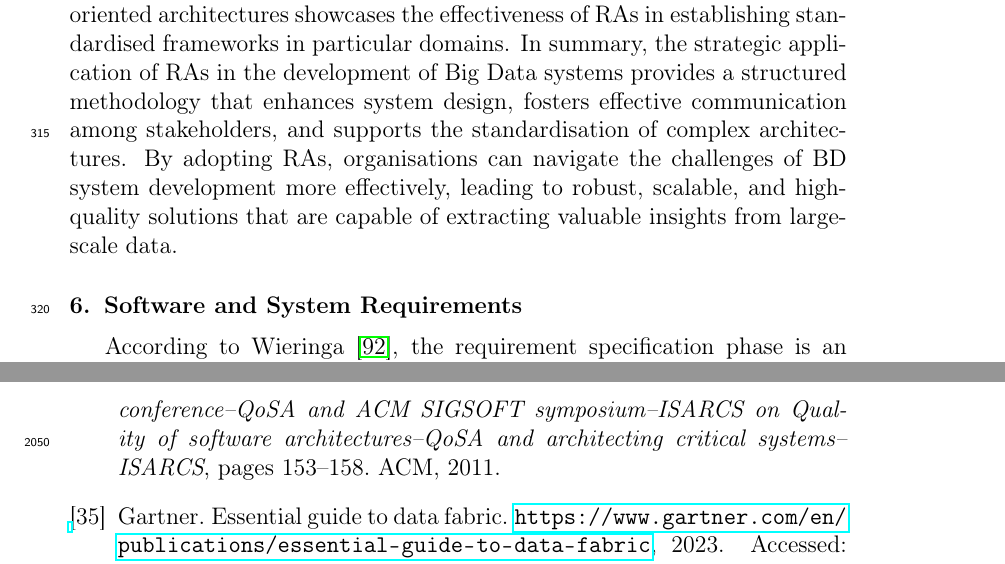
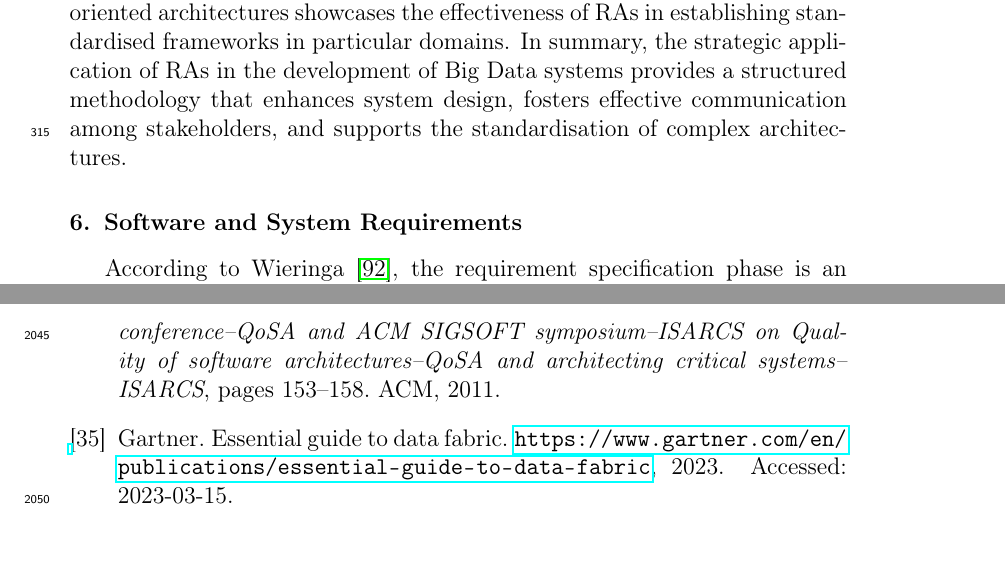
Before and after one commit to Polyhistor/metamycelium-journal-of-software-and-systems, a LaTeX paper (main.tex): two parts of pages 10 and 82 of 87, joined at a grey line, cut so that both start at the same text. Compiled offline with pdfLaTeX.

Commit message:
reviewed untill before the monolith

```diff
--- a/main.tex
+++ b/main.tex
@@ -188,7 +188,7 @@ Viewing the system as a RA aids in comprehending its main elements, behaviour, s
 
 They also offer stakeholders a common set of elements and symbols to facilitate discussions and advance BD projects. Utilising RAs for system conceptualization and as a standardisation object is a common technique among those dealing with complex systems. Software Product Line (SPL) development uses RAs as generic artefacts that are customised and configured for a specific system domain. IBM and other top IT companies have continually supported the use of RAs as exemplary techniques for solving complex system design difficulties in software engineering \cite{ataei2022state}.
 
-RAs often act as instruments for establishing uniformity in new areas within international standards. The BS ISO/IEC 18384-1 RA \cite{Iso18384-1} for service-oriented architectures showcases the effectiveness of RAs in establishing standardised frameworks in particular domains. In summary, the strategic application of RAs in the development of Big Data systems provides a structured methodology that enhances system design, fosters effective communication among stakeholders, and supports the standardisation of complex architectures. By adopting RAs, organisations can navigate the challenges of BD system development more effectively, leading to robust, scalable, and high-quality solutions that are capable of extracting valuable insights from large-scale data.
+RAs often act as instruments for establishing uniformity in new areas within international standards. The BS ISO/IEC 18384-1 RA \cite{Iso18384-1} for service-oriented architectures showcases the effectiveness of RAs in establishing standardised frameworks in particular domains. In summary, the strategic application of RAs in the development of Big Data systems provides a structured methodology that enhances system design, fosters effective communication among stakeholders, and supports the standardisation of complex architectures.
 
 \section{Software and System Requirements}
 
```
Also changed, not shown: main.pdf, main.tex (4 more changed lines), 4 other files.
